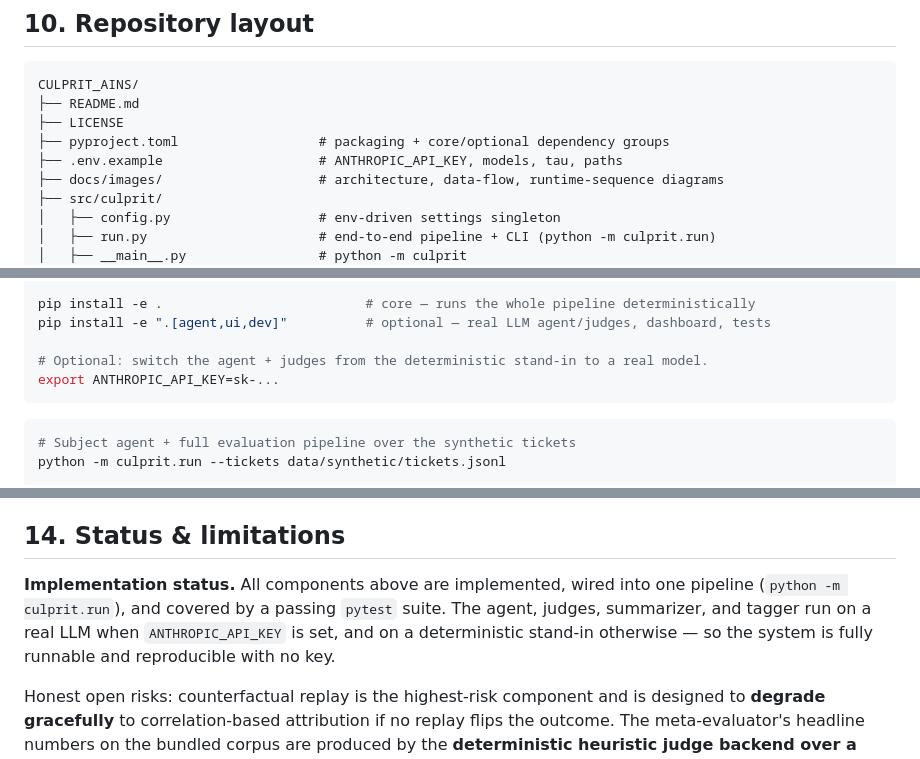
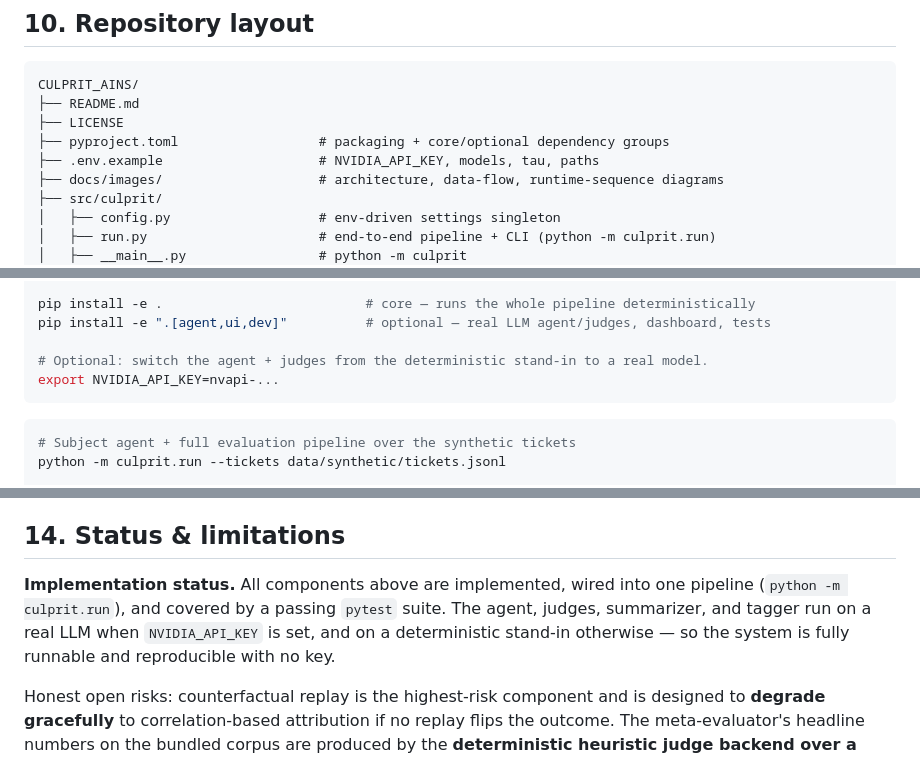
Before and after one commit to youssef-medd/CULPRIT_AINS, a Markdown page: README.md, 3 parts joined by grey strips. Drawn GitHub-style.

Commit message:
docs: reference NVIDIA_API_KEY instead of ANTHROPIC_API_KEY

````diff
--- a/README.md
+++ b/README.md
@@ -216,7 +216,7 @@ CULPRIT_AINS/
 ├── README.md
 ├── LICENSE
 ├── pyproject.toml                  # packaging + core/optional dependency groups
-├── .env.example                    # ANTHROPIC_API_KEY, models, tau, paths
+├── .env.example                    # NVIDIA_API_KEY, models, tau, paths
 ├── docs/images/                    # architecture, data-flow, runtime-sequence diagrams
 ├── src/culprit/
 │   ├── config.py                   # env-driven settings singleton
@@ -259,7 +259,7 @@ pip install -e .                          # core — runs the whole pipeline det
 pip install -e ".[agent,ui,dev]"          # optional — real LLM agent/judges, dashboard, tests
 
 # Optional: switch the agent + judges from the deterministic stand-in to a real model.
-export ANTHROPIC_API_KEY=sk-...
+export NVIDIA_API_KEY=nvapi-...
 ```
 
 ```bash
@@ -303,7 +303,7 @@ Each command writes structured verdicts (JSON) and human-readable reports (Markd
 
 ## 14. Status & limitations
 
-**Implementation status.** All components above are implemented, wired into one pipeline (`python -m culprit.run`), and covered by a passing `pytest` suite. The agent, judges, summarizer, and tagger run on a real LLM when `ANTHROPIC_API_KEY` is set, and on a deterministic stand-in otherwise — so the system is fully runnable and reproducible with no key.
+**Implementation status.** All components above are implemented, wired into one pipeline (`python -m culprit.run`), and covered by a passing `pytest` suite. The agent, judges, summarizer, and tagger run on a real LLM when `NVIDIA_API_KEY` is set, and on a deterministic stand-in otherwise — so the system is fully runnable and reproducible with no key.
 
 Honest open risks: counterfactual replay is the highest-risk component and is designed to **degrade gracefully** to correlation-based attribution if no replay flips the outcome. The meta-evaluator's headline numbers on the bundled corpus are produced by the **deterministic heuristic judge backend over a small, by-construction-labeled set** — they show the attribution and meta-evaluation machinery is correct end-to-end, *not* that the LLM judges hit that accuracy in the wild (run with a key and a noisier corpus for the realistic regime). Reported accuracy is on a **deliberately constrained** domain (a single JSM triage agent), which is the point of the scoping decision — general-purpose trace debugging sits at ~11–14%, and Culprit trades breadth for measurable accuracy.
 
````
